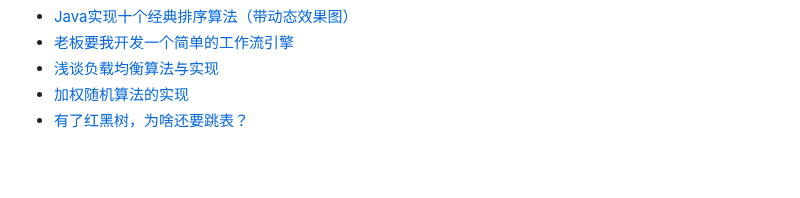
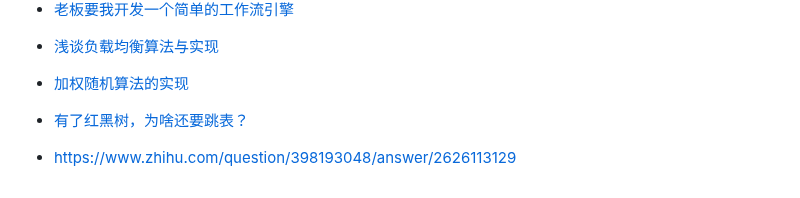
Before and after one commit to carpenter-yan/learn_home, a Markdown page: resource.md, the part around the change. GitHub-like rendering; blank space fills up the shorter version.

Commit message:
增加工具链接

```diff
--- a/resource.md
+++ b/resource.md
@@ -199,3 +199,5 @@
 - [浅谈负载均衡算法与实现](https://www.cnblogs.com/CodeBear/p/10508880.html)
 - [加权随机算法的实现](https://www.iteye.com/blog/veiking-2309132)
 - [有了红黑树，为啥还要跳表？](https://www.cnblogs.com/linvanda/p/17538558.html)
+
+- https://www.zhihu.com/question/398193048/answer/2626113129
```
